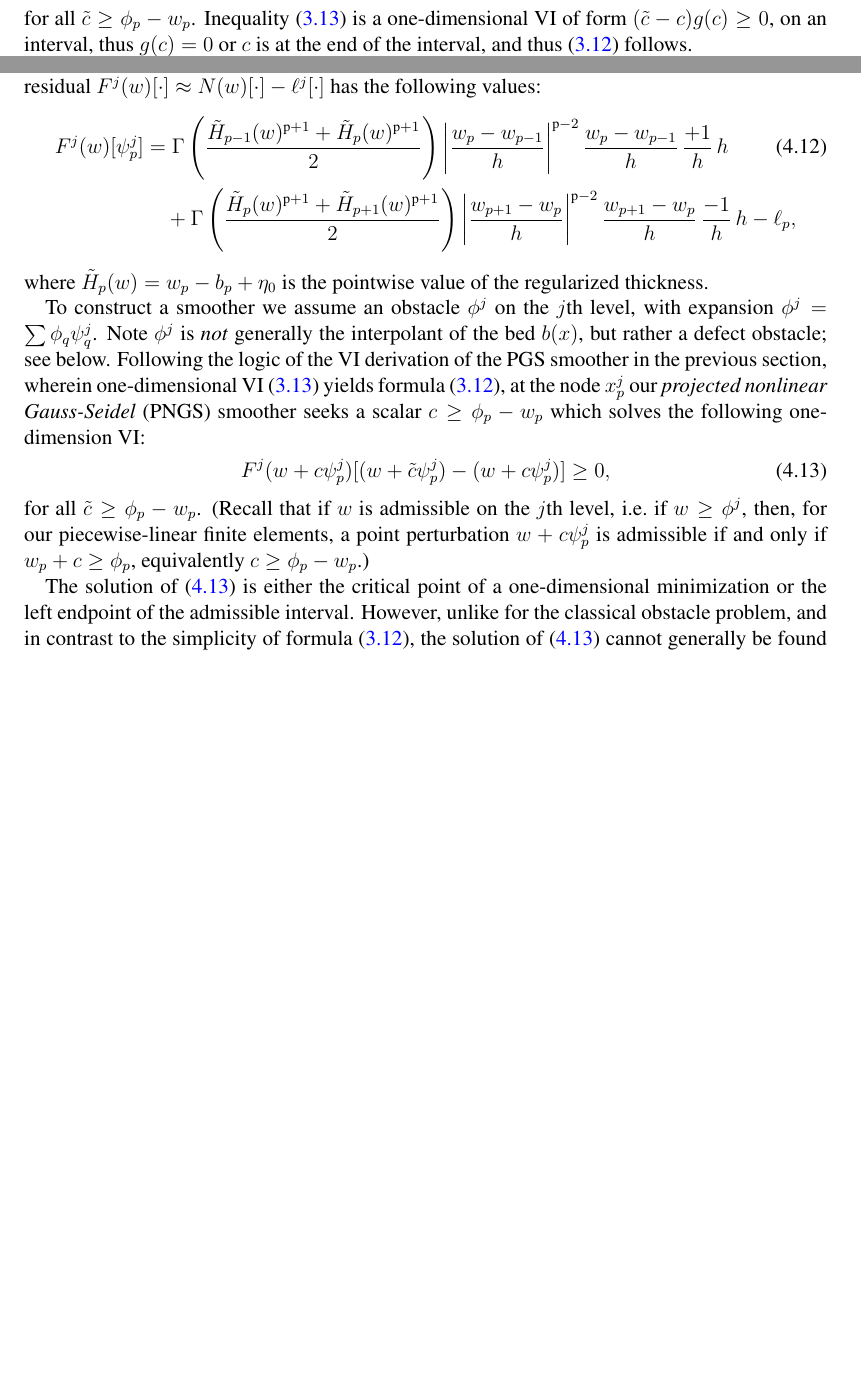
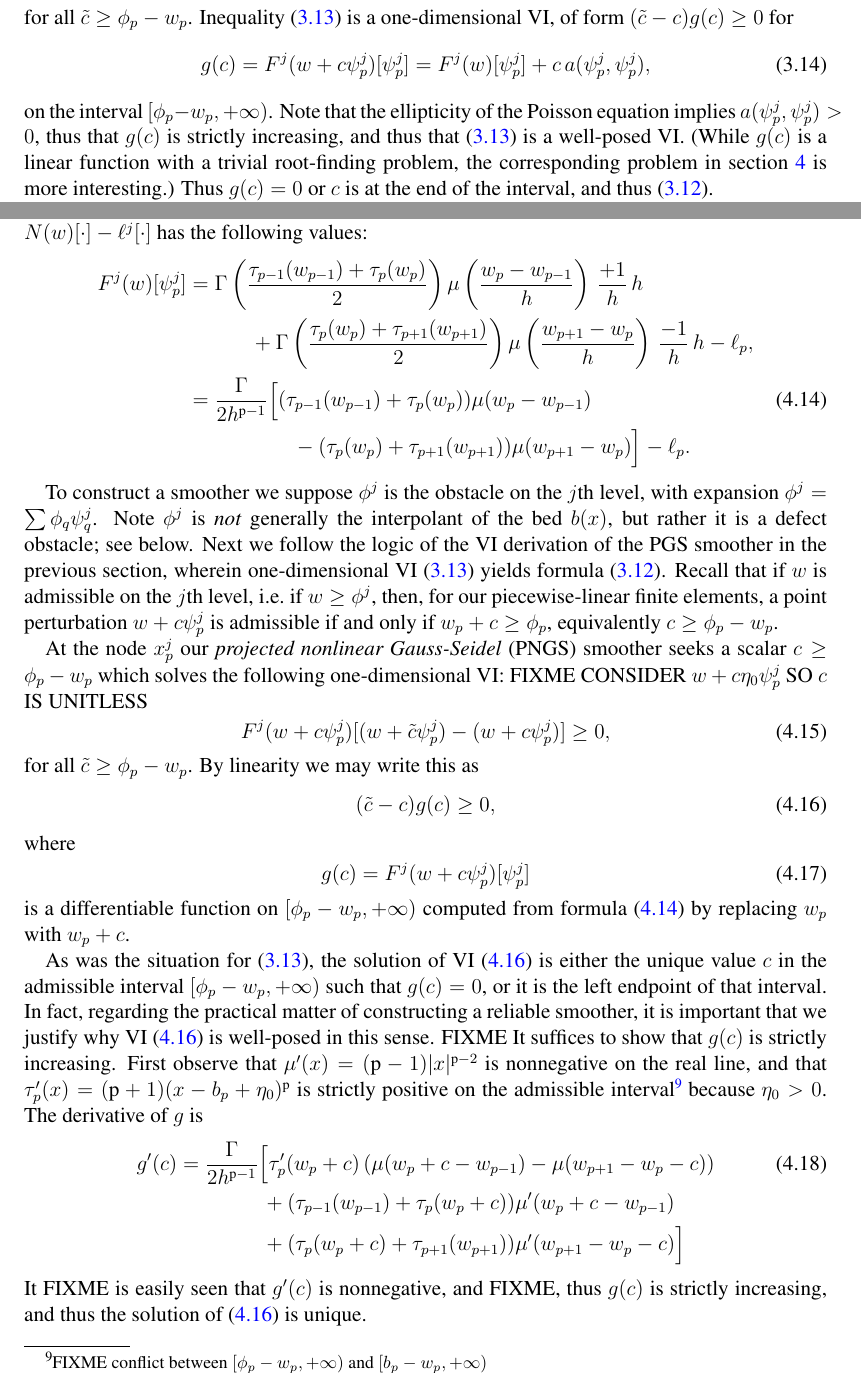
Before and after one commit to bueler/mg-glaciers, a LaTeX paper (paper/review.tex): two parts of pages 20 and 39 of 43 before the commit and two parts of pages 21 and 39 of 44 after it, joined at a grey line, cut so that both start at the same text, the shorter picture padded with empty space. Compiled offline with pdfLaTeX.

Commit message:
At a technical crux: PNGS needs (tilde c - c) g(c) >= 0 to be well-posed.

```diff
--- a/paper/review.tex
+++ b/paper/review.tex
@@ -600,7 +600,11 @@ This minimization view of PGS is not essential, however.  We can derive formula
 \begin{equation}
   F^j(w+c\psi_p^j)[(w+\tilde c\psi_p^j) - (w+c\psi_p^j)] = (\tilde c - c) F^j(w+c\psi_p^j)[\psi_p^j] \ge 0,  \label{eq:pgspointwisevi}
 \end{equation}
-for all $\tilde c\ge \phi_p-w_p$.  Inequality \eqref{eq:pgspointwisevi} is a one-dimensional VI of form $(\tilde c - c)g(c) \ge 0$, on an interval, thus $g(c)=0$ or $c$ is at the end of the interval, and thus \eqref{eq:pgsformula} follows.
+for all $\tilde c\ge \phi_p-w_p$.  Inequality \eqref{eq:pgspointwisevi} is a one-dimensional VI, of form $(\tilde c - c)g(c) \ge 0$ for
+\begin{equation}
+  g(c) = F^j(w+c\psi_p^j)[\psi_p^j] = F^j(w)[\psi_p^j] + c\,a(\psi_p^j,\psi_p^j),  \label{eq:pgspointwisegfunction}
+\end{equation}
+on the interval $[\phi_p-w_p,+\infty)$.  Note that the ellipticity of the Poisson equation implies $a(\psi_p^j,\psi_p^j)>0$, thus that $g(c)$ is strictly increasing, and thus that \eqref{eq:pgspointwisevi} is a well-posed VI.  (While $g(c)$ is a linear function with a trivial root-finding problem, the corresponding problem in section \ref{sec:sia} is more interesting.)  Thus $g(c)=0$ or $c$ is at the end of the interval, and thus \eqref{eq:pgsformula}.
 
 The following pseudocode, a small modification of \pr{gs-sweep} on page \pageref{ps:gs-sweep}, implements PGS:
 \begin{pseudo*} \label{ps:pgs}
@@ -1049,4 +1053,3 @@ that similarly for the interpolant of the bed elevation, $b^j = \sum b_q \psi_q^
 \begin{equation}
 N(w)[\psi_p^j] = \int_{x_p^j-h}^{x_p^j+h} \Gamma (w-b+\eta_0)^{\pp+1} |w'|^{\pp-2} w' (\psi_p^j)'\,dx,  \label{eq:siaNlocal}
 \end{equation}
-using the trapezoid rule and the piecewise-linearity of the hat functions.  Thus the $j$th-level FE residual $F^j(w)[\cdot] \approx N(w)[\cdot] - \ell^j[\cdot]$ has the following values:
@@ -1053,16 +1062,38 @@ using the trapezoid rule and the piecewise-linearity of the hat functions.  Thus
+\tau_p(x)  = (x - b_p + \eta_0)^{\pp+1},  \label{eq:siahelperpower}
+\end{equation}
+a power of the regularized thickness when $x=w_p$.  Then the $j$th-level FE residual $F^j(w)[\cdot] \approx N(w)[\cdot] - \ell^j[\cdot]$ has the following values:
 \begin{align}
-F^j(w)[\psi_p^j] &= \Gamma \left(\frac{\tilde H_{p-1}(w)^{\pp+1} + \tilde H_p(w)^{\pp+1}}{2}\right) \left|\frac{w_p-w_{p-1}}{h}\right|^{\pp-2} \frac{w_p-w_{p-1}}{h}\, \frac{+1}{h}\, h \label{eq:siaresiduallevel} \\
-    &\quad  + \Gamma \left(\frac{\tilde H_p(w)^{\pp+1} + \tilde H_{p+1}(w)^{\pp+1}}{2}\right) \left|\frac{w_{p+1}-w_p}{h}\right|^{\pp-2} \frac{w_{p+1}-w_p}{h}\, \frac{-1}{h}\, h - \ell_p, \notag
+F^j(w)[\psi_p^j] &= \Gamma \left(\frac{\tau_{p-1}(w_{p-1}) + \tau_p(w_p)}{2}\right) \mu\left(\frac{w_p-w_{p-1}}{h}\right)\, \frac{+1}{h}\, h \notag \\
+    &\qquad\quad  + \Gamma \left(\frac{\tau_p(w_p) + \tau_{p+1}(w_{p+1})}{2}\right) \mu\left(\frac{w_{p+1}-w_p}{h}\right)\, \frac{-1}{h}\, h - \ell_p, \notag \\
+    &= \frac{\Gamma}{2h^{\pp-1}} \Big[(\tau_{p-1}(w_{p-1}) + \tau_p(w_p)) \mu(w_p-w_{p-1})  \label{eq:siaresiduallevel} \\
+    &\qquad\qquad\quad - (\tau_p(w_p) + \tau_{p+1}(w_{p+1})) \mu(w_{p+1}-w_p)\Big] - \ell_p. \notag
 \end{align}
-where $\tilde H_p(w)  = w_p - b_p + \eta_0$ is the pointwise value of the regularized thickness.
 
-To construct a smoother we assume an obstacle $\phi^j$ on the $j$th level, with expansion $\phi^j = \sum \phi_q \psi_q^j$.  Note $\phi^j$ is \emph{not} generally the interpolant of the bed $b(x)$, but rather a defect obstacle; see below.  Following the logic of the VI derivation of the PGS smoother in the previous section, wherein one-dimensional VI \eqref{eq:pgspointwisevi} yields formula \eqref{eq:pgsformula}, at the node $x_p^j$ our \emph{projected nonlinear Gauss-Seidel} (PNGS) smoother seeks a scalar $c \ge \phi_p - w_p$ which solves the following one-dimension VI:
+To construct a smoother we suppose $\phi^j$ is the obstacle on the $j$th level, with expansion $\phi^j = \sum \phi_q \psi_q^j$.  Note $\phi^j$ is \emph{not} generally the interpolant of the bed $b(x)$, but rather it is a defect obstacle; see below.  Next we follow the logic of the VI derivation of the PGS smoother in the previous section, wherein one-dimensional VI \eqref{eq:pgspointwisevi} yields formula \eqref{eq:pgsformula}.  Recall that if $w$ is admissible on the $j$th level, i.e.~if $w\ge \phi^j$, then, for our piecewise-linear finite elements, a point perturbation $w+c\psi_p^j$ is admissible if and only if $w_p+c \ge \phi_p$, equivalently $c \ge \phi_p - w_p$.
+
+At the node $x_p^j$ our \emph{projected nonlinear Gauss-Seidel} (PNGS) smoother seeks a scalar $c \ge \phi_p - w_p$ which solves the following one-dimensional VI: FIXME CONSIDER $w+c\eta_0\psi_p^j$ SO $c$ IS UNITLESS
 \begin{equation}
-  F^j(w+c\psi_p^j)[(w+\tilde c\psi_p^j) - (w+c\psi_p^j)] \ge 0,  \label{eq:pngspointwisevi}
+  F^j(w+c\psi_p^j)[(w+\tilde c\psi_p^j) - (w+c\psi_p^j)] \ge 0,  \label{eq:pngspointwiseviEARLY}
 \end{equation}
-for all $\tilde c \ge \phi_p - w_p$.  (Recall that if $w$ is admissible on the $j$th level, i.e.~if $w\ge \phi^j$, then, for our piecewise-linear finite elements, a point perturbation $w+c\psi_p^j$ is admissible if and only if $w_p+c \ge \phi_p$, equivalently $c \ge \phi_p - w_p$.)
+for all $\tilde c \ge \phi_p - w_p$.  By linearity we may write this as
+\begin{equation}
+  (\tilde c - c) g(c) \ge 0,  \label{eq:pngspointwisevi}
+\end{equation}
+where
+\begin{equation}
+  g(c) = F^j(w+c\psi_p^j)[\psi_p^j]  \label{eq:pngspointwiseresidual}
+\end{equation}
+is a differentiable function on $[\phi_p - w_p,+\infty)$ computed from formula \eqref{eq:siaresiduallevel} by replacing $w_p$ with $w_p+c$.
 
-The solution of \eqref{eq:pngspointwisevi} is either the critical point of a one-dimensional minimization or the left endpoint of the admissible interval.  However, unlike for the classical obstacle problem, and in contrast to the simplicity of formula \eqref{eq:pgsformula}, the solution of \eqref{eq:pngspointwisevi} cannot generally be found exactly.  Instead we set up a one-dimensional Newton iteration to compute $c$.
+As was the situation for \eqref{eq:pgspointwisevi}, the solution of VI \eqref{eq:pngspointwisevi} is either the unique value $c$ in the admissible interval $[\phi_p - w_p,+\infty)$ such that $g(c)=0$, or it is the left endpoint of that interval.  In fact, regarding the practical matter of constructing a reliable smoother, it is important that we justify why VI \eqref{eq:pngspointwisevi} is well-posed in this sense.  FIXME It suffices to show that $g(c)$ is strictly increasing.  First observe that $\mu'(x) = (\pp-1) |x|^{\pp-2}$ is nonnegative on the real line, and that $\tau_p'(x) = (\pp+1) (x-b_p+\eta_0)^{\pp}$ is strictly positive on the admissible interval\footnote{FIXME conflict between $[\phi_p - w_p,+\infty)$ and $[b_p - w_p,+\infty)$} because $\eta_0>0$.  The derivative of $g$ is
+\begin{align}
+  g'(c) &= \frac{\Gamma}{2h^{\pp-1}} \Big[\tau_p'(w_p+c) \left(\mu(w_p+c-w_{p-1}) -  \mu(w_{p+1}-w_p-c)\right) \label{eq:pngspointwisejacobian} \\
+        &\qquad\qquad + (\tau_{p-1}(w_{p-1}) + \tau_p(w_p+c)) \mu'(w_p+c-w_{p-1}) \notag \\
+        &\qquad\qquad + (\tau_p(w_p+c) + \tau_{p+1}(w_{p+1})) \mu'(w_{p+1}-w_p-c)\Big] \notag
+\end{align}
+It FIXME is easily seen that $g'(c)$ is nonnegative, and FIXME, thus $g(c)$ is strictly increasing, and thus the solution of \eqref{eq:pngspointwisevi} is unique.
+
+However, unlike the corresponding problem for the classical obstacle problem, the solution of \eqref{eq:pngspointwisevi} cannot be found exactly.  Instead we set up a Newton iteration to compute $c$.  FIXME Newton
 \begin{equation}
   c = \max\left\{-\frac{F^j(w)[\psi_p^j]}{FIXME}, \, \phi_p - w_p\right\}  \label{eq:pngsformula}
 \end{equation}
```
Also changed, not shown: paper/review.tex (8 more changed lines).
